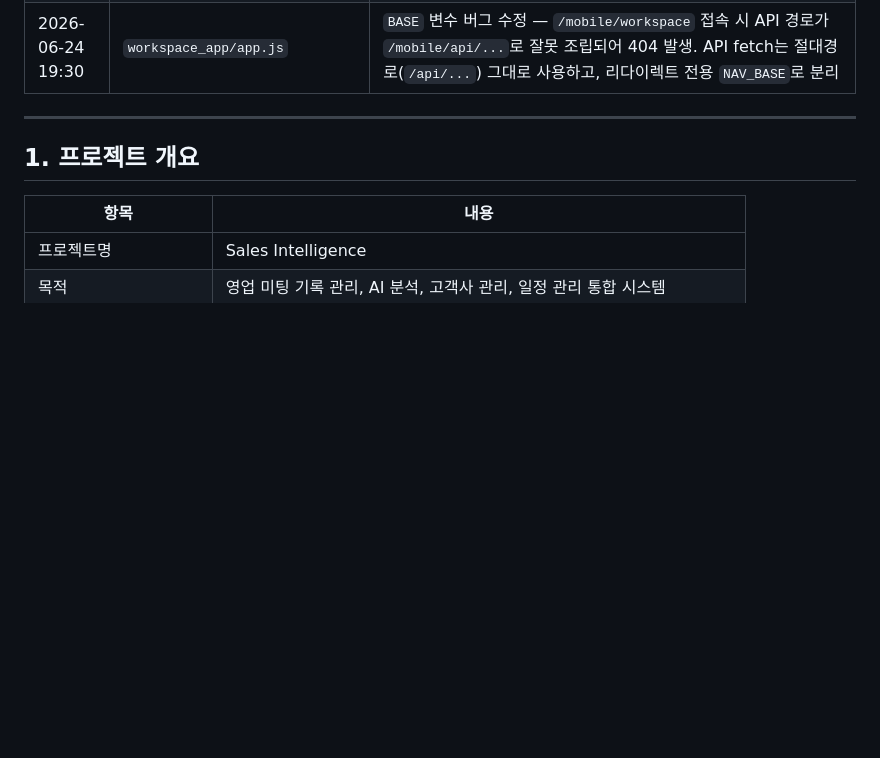
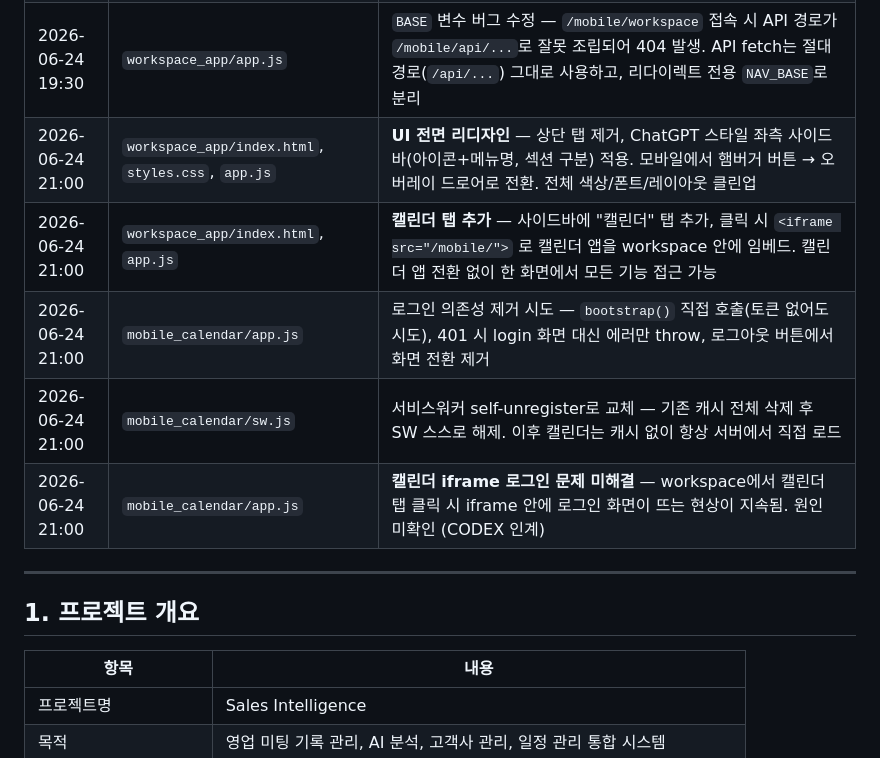
Before and after one commit to tailwind1986-sudo/sale_intelligence, a Markdown page: CODEX.md, the part around the change. GitHub-like rendering; blank space fills up the shorter version.

Commit message:
CODEX.md: 오늘 작업 이력 추가 (UI 리디자인, 캘린더 통합, 미해결 이슈)
Co-Authored-By: Claude Sonnet 4.6 <noreply@anthropic.com>

```diff
--- a/CODEX.md
+++ b/CODEX.md
@@ -32,6 +32,11 @@
 | 2026-06-24 17:00 | `services/telegram_service.py` | 주간요약 포맷 개선 — 명사형 끝맺음, 들여쓰기, `📌이번주핵심 / 🏢고객사별현황 / ✅다음주액션` 구조로 변경. `send_daily_digest()` 아침 브리핑에 7일내 액션/미확인약속 항목 추가 |
 | 2026-06-24 17:00 | `app.py` | 미팅요약 결과 페이지 상단에 `📊 주간요약 텔레그램 발송` 버튼 추가 |
 | 2026-06-24 19:30 | `workspace_app/app.js` | `BASE` 변수 버그 수정 — `/mobile/workspace` 접속 시 API 경로가 `/mobile/api/...`로 잘못 조립되어 404 발생. API fetch는 절대경로(`/api/...`) 그대로 사용하고, 리다이렉트 전용 `NAV_BASE`로 분리 |
+| 2026-06-24 21:00 | `workspace_app/index.html`, `styles.css`, `app.js` | **UI 전면 리디자인** — 상단 탭 제거, ChatGPT 스타일 좌측 사이드바(아이콘+메뉴명, 섹션 구분) 적용. 모바일에서 햄버거 버튼 → 오버레이 드로어로 전환. 전체 색상/폰트/레이아웃 클린업 |
+| 2026-06-24 21:00 | `workspace_app/index.html`, `app.js` | **캘린더 탭 추가** — 사이드바에 "캘린더" 탭 추가, 클릭 시 `<iframe src="/mobile/">` 로 캘린더 앱을 workspace 안에 임베드. 캘린더 앱 전환 없이 한 화면에서 모든 기능 접근 가능 |
+| 2026-06-24 21:00 | `mobile_calendar/app.js` | 로그인 의존성 제거 시도 — `bootstrap()` 직접 호출(토큰 없어도 시도), 401 시 login 화면 대신 에러만 throw, 로그아웃 버튼에서 화면 전환 제거 |
+| 2026-06-24 21:00 | `mobile_calendar/sw.js` | 서비스워커 self-unregister로 교체 — 기존 캐시 전체 삭제 후 SW 스스로 해제. 이후 캘린더는 캐시 없이 항상 서버에서 직접 로드 |
+| 2026-06-24 21:00 | `mobile_calendar/app.js` | **캘린더 iframe 로그인 문제 미해결** — workspace에서 캘린더 탭 클릭 시 iframe 안에 로그인 화면이 뜨는 현상이 지속됨. 원인 미확인 (CODEX 인계) |
 
 ---
 
```
